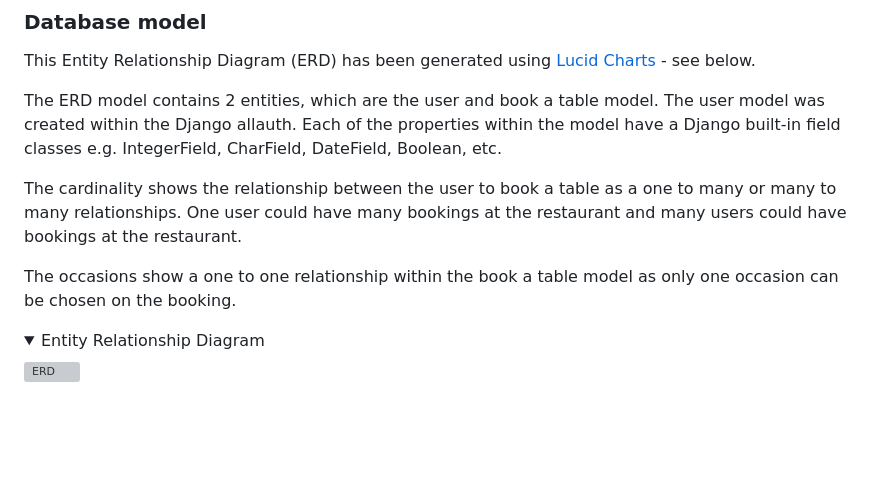
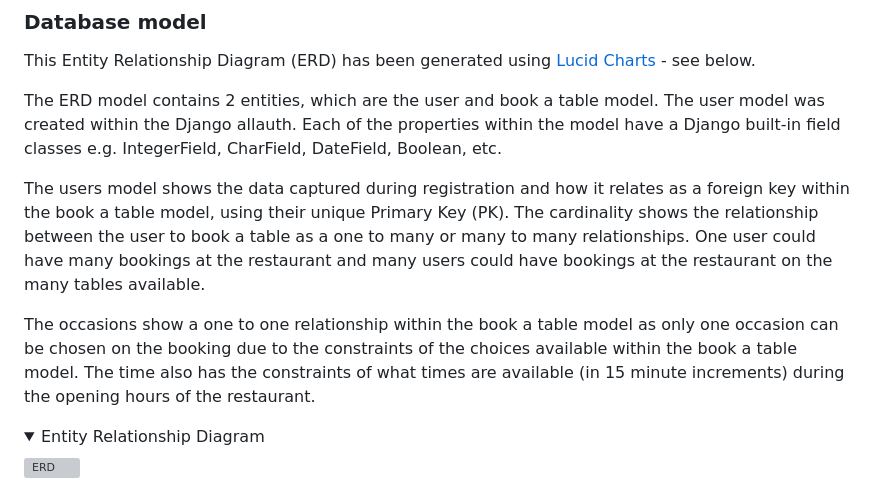
Before and after one commit to Diane-4P/family-favourites, a Markdown page: README.md, the part around the change. Drawn GitHub-style; folded sections open; blank space fills up the shorter version; grey boxes are pictures that could not be loaded.

Commit message:
Update database model

```diff
--- a/README.md
+++ b/README.md
@@ -278,9 +278,9 @@ This Entity Relationship Diagram (ERD) has been generated using [Lucid Charts](h
 
 The ERD model contains 2 entities, which are the user and book a table model. The user model was created within the Django allauth. Each of the properties within the model have a Django built-in field classes e.g. IntegerField, CharField, DateField, Boolean, etc.
 
-The cardinality shows the relationship between the user to book a table as a one to many or many to many relationships. One user could have many bookings at the restaurant and many users could have bookings at the restaurant.
+The users model shows the data captured during registration and how it relates as a foreign key within the book a table model, using their unique Primary Key (PK). The cardinality shows the relationship between the user to book a table as a one to many or many to many relationships. One user could have many bookings at the restaurant and many users could have bookings at the restaurant on the many tables available.
 
-The occasions show a one to one relationship within the book a table model as only one occasion can be chosen on the booking.
+The occasions show a one to one relationship within the book a table model as only one occasion can be chosen on the booking due to the constraints of the choices available within the book a table model. The time also has the constraints of what times are available (in 15 minute increments) during the opening hours of the restaurant.
 
 <details>
 <summary>Entity Relationship Diagram</summary>
```
